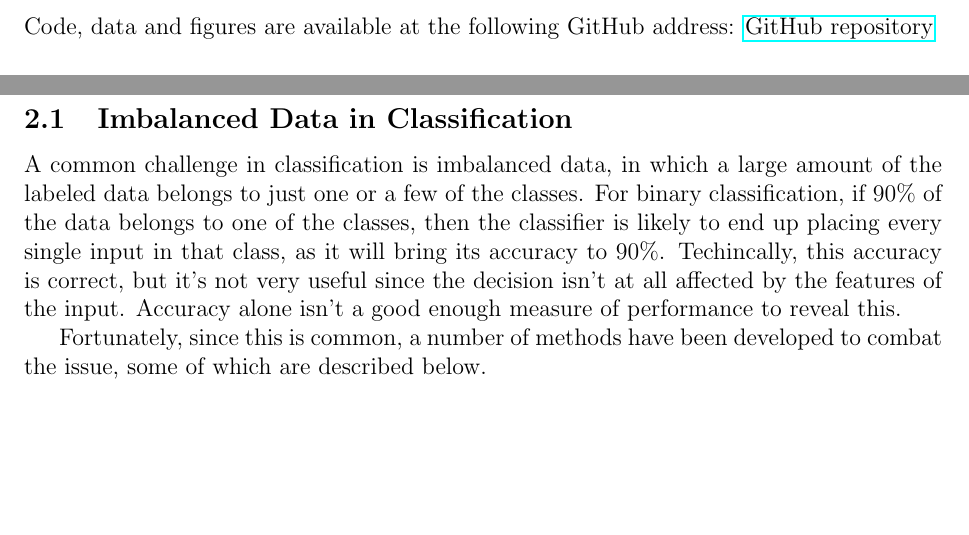
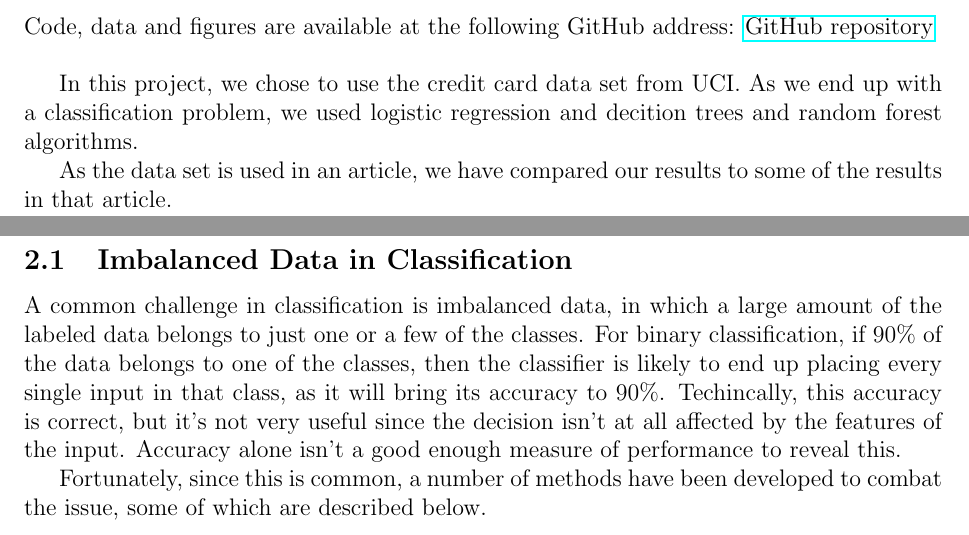
Before and after one commit to geirtul/fys-stk4155, a LaTeX paper (project3/report/main.tex, which reads project3/report/introduction.tex): two parts of pages 2 and 3 of 11, joined at a grey line, cut so that both start at the same text, the shorter picture padded with empty space. Compiled offline with pdfLaTeX.

Commit message:
written short intro

```diff
--- a/project3/report/introduction.tex
+++ b/project3/report/introduction.tex
@@ -1,3 +1,10 @@
 \section{Introduction}
 Code, data and figures are available at the following GitHub address:
 \href{https://github.com/geirtul/fys-stk4155/tree/master/project3}{GitHub repository}\\
+
+In this project, we chose to use the credit card data set from UCI.
+As we end up with a classification problem, we used logistic regression
+and decition trees and random forest algorithms.
+
+As the data set is used in an article, we have compared our results to
+some of the results in that article.
```
